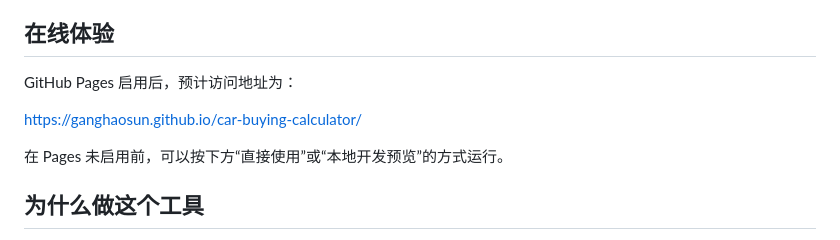
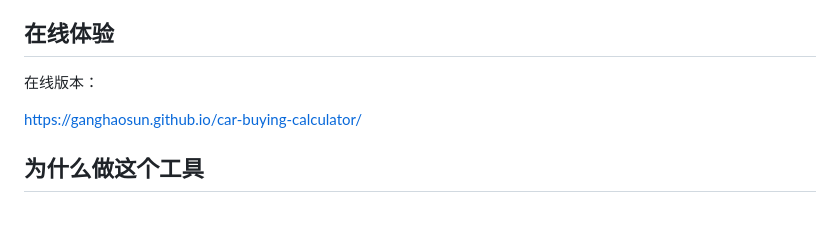
Before and after one commit to GanghaoSun/car-buying-calculator, a Markdown page: README.md, the part around one of its changes. Rendered like a GitHub page; blank space fills up the shorter version.

```diff
--- a/README.md
+++ b/README.md
@@ -11,11 +11,9 @@
 
 ## 在线体验
 
-GitHub Pages 启用后，预计访问地址为：
+在线版本：
 
 <https://ganghaosun.github.io/car-buying-calculator/>
-
-在 Pages 未启用前，可以按下方“直接使用”或“本地开发预览”的方式运行。
 
 ## 为什么做这个工具
 
```
Also changed, not shown: other parts of README.md (+13 -25 lines), docs/improvement-roadmap.md (deleted, +0 -60 lines).
